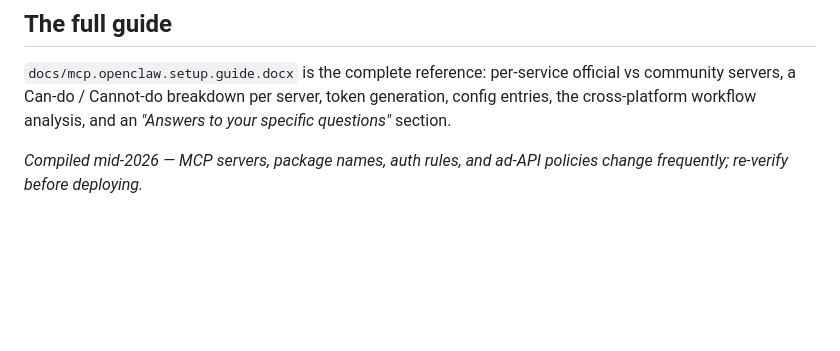
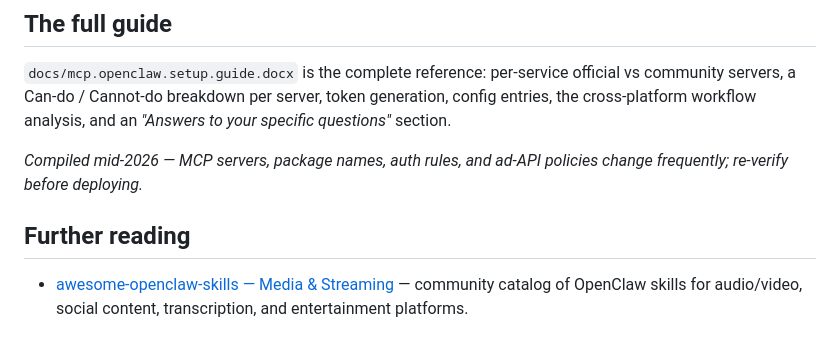
Before and after one commit to Richael/smmt.internal.tooling, a Markdown page: README.md, the part around the change. Rendered like a GitHub page; blank space fills up the shorter version.

Commit message:
docs: link awesome-openclaw-skills Media & Streaming catalog in README
Co-Authored-By: Claude Opus 4.8 (1M context) <noreply@anthropic.com>

```diff
--- a/README.md
+++ b/README.md
@@ -276,3 +276,7 @@ See `docs/mcp.openclaw.setup.guide.docx` → *"The 'list to asset to lookalike'
 `docs/mcp.openclaw.setup.guide.docx` is the complete reference: per-service official vs community servers, a Can-do / Cannot-do breakdown per server, token generation, config entries, the cross-platform workflow analysis, and an *"Answers to your specific questions"* section.
 
 *Compiled mid-2026 — MCP servers, package names, auth rules, and ad-API policies change frequently; re-verify before deploying.*
+
+## Further reading
+
+- [awesome-openclaw-skills — Media & Streaming](https://github.com/VoltAgent/awesome-openclaw-skills/blob/main/categories/media-and-streaming.md) — community catalog of OpenClaw skills for audio/video, social content, transcription, and entertainment platforms.
```
